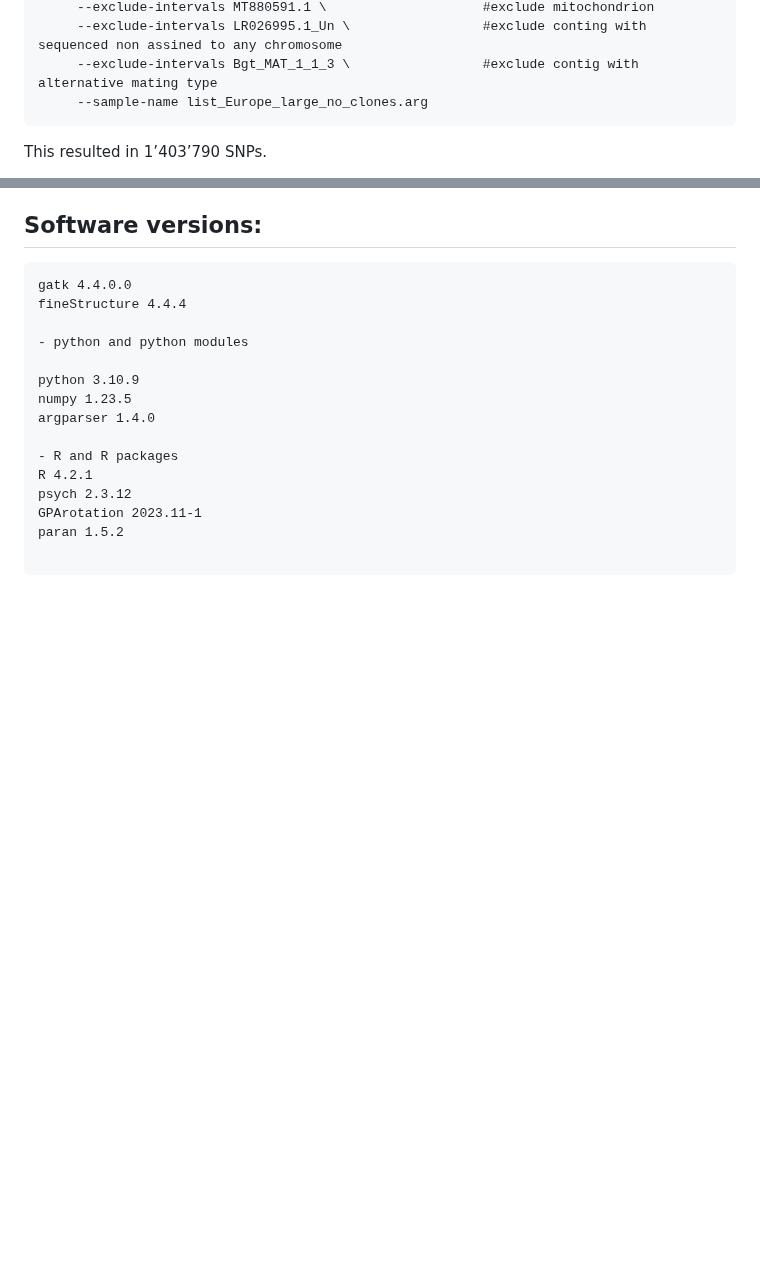
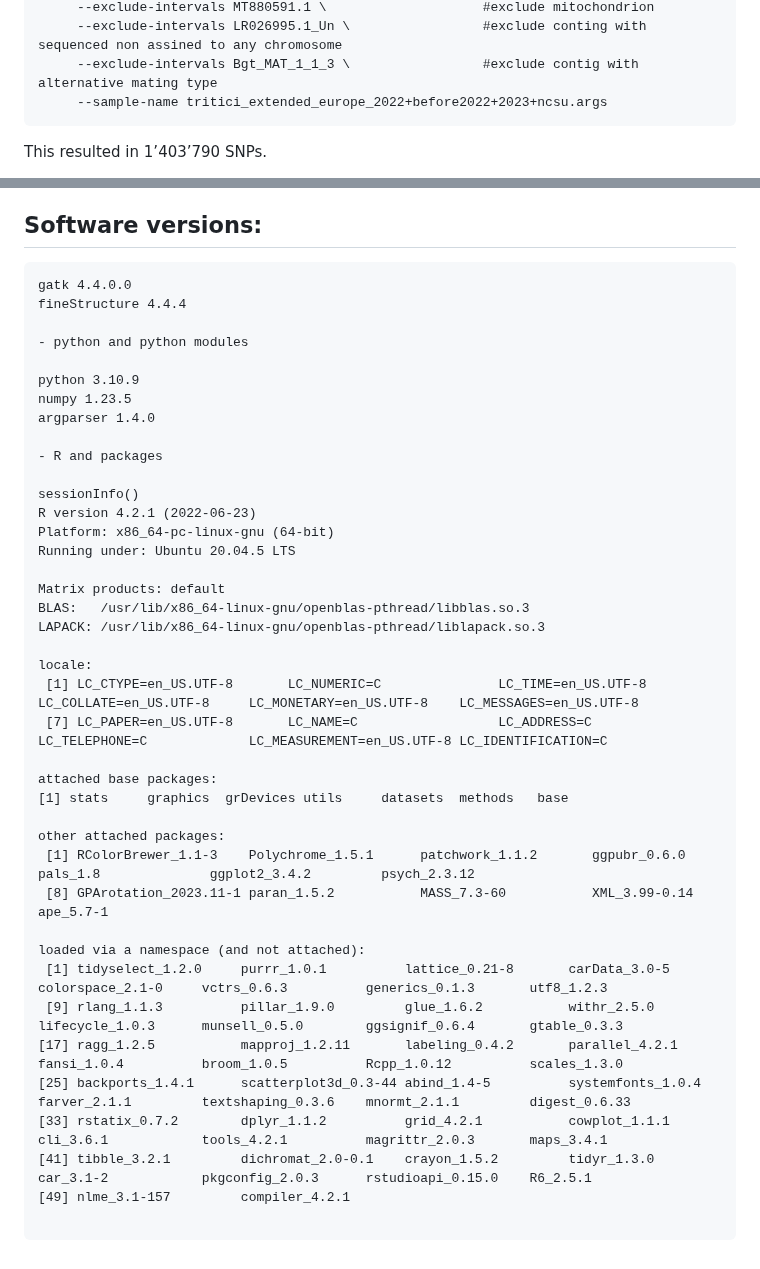
Before and after one commit to fmenardo/Bgt_popgen_Europe_2024, a Markdown page: fineStructure/fineStructure.md, 2 parts joined by grey strips. GitHub-like rendering; blank space fills up the shorter version.

````diff
--- a/fineStructure/fineStructure.md
+++ b/fineStructure/fineStructure.md
@@ -13,7 +13,7 @@ gatk-4.4.0.0/gatk SelectVariants \
      --exclude-intervals MT880591.1 \                    #exclude mitochondrion
      --exclude-intervals LR026995.1_Un \                 #exclude conting with sequenced non assined to any chromosome
      --exclude-intervals Bgt_MAT_1_1_3 \                 #exclude contig with alternative mating type
-     --sample-name list_Europe_large_no_clones.arg
+     --sample-name tritici_extended_europe_2022+before2022+2023+ncsu.args
 ```
 
 This resulted in 1’403’790  SNPs.
@@ -72,10 +72,35 @@ python 3.10.9
 numpy 1.23.5
 argparser 1.4.0
 
-- R and R packages
-R 4.2.1
-psych 2.3.12
-GPArotation 2023.11-1
-paran 1.5.2
+- R and packages
+
+sessionInfo()
+R version 4.2.1 (2022-06-23)
+Platform: x86_64-pc-linux-gnu (64-bit)
+Running under: Ubuntu 20.04.5 LTS
+
+Matrix products: default
+BLAS:   /usr/lib/x86_64-linux-gnu/openblas-pthread/libblas.so.3
+LAPACK: /usr/lib/x86_64-linux-gnu/openblas-pthread/liblapack.so.3
+
+locale:
+ [1] LC_CTYPE=en_US.UTF-8       LC_NUMERIC=C               LC_TIME=en_US.UTF-8        LC_COLLATE=en_US.UTF-8     LC_MONETARY=en_US.UTF-8    LC_MESSAGES=en_US.UTF-8
+ [7] LC_PAPER=en_US.UTF-8       LC_NAME=C                  LC_ADDRESS=C               LC_TELEPHONE=C             LC_MEASUREMENT=en_US.UTF-8 LC_IDENTIFICATION=C
+
+attached base packages:
+[1] stats     graphics  grDevices utils     datasets  methods   base
+
+other attached packages:
+ [1] RColorBrewer_1.1-3    Polychrome_1.5.1      patchwork_1.1.2       ggpubr_0.6.0          pals_1.8              ggplot2_3.4.2         psych_2.3.12
+ [8] GPArotation_2023.11-1 paran_1.5.2           MASS_7.3-60           XML_3.99-0.14         ape_5.7-1
+
+loaded via a namespace (and not attached):
+ [1] tidyselect_1.2.0     purrr_1.0.1          lattice_0.21-8       carData_3.0-5        colorspace_2.1-0     vctrs_0.6.3          generics_0.1.3       utf8_1.2.3
+ [9] rlang_1.1.3          pillar_1.9.0         glue_1.6.2           withr_2.5.0          lifecycle_1.0.3      munsell_0.5.0        ggsignif_0.6.4       gtable_0.3.3
+[17] ragg_1.2.5           mapproj_1.2.11       labeling_0.4.2       parallel_4.2.1       fansi_1.0.4          broom_1.0.5          Rcpp_1.0.12          scales_1.3.0
+[25] backports_1.4.1      scatterplot3d_0.3-44 abind_1.4-5          systemfonts_1.0.4    farver_2.1.1         textshaping_0.3.6    mnormt_2.1.1         digest_0.6.33
+[33] rstatix_0.7.2        dplyr_1.1.2          grid_4.2.1           cowplot_1.1.1        cli_3.6.1            tools_4.2.1          magrittr_2.0.3       maps_3.4.1
+[41] tibble_3.2.1         dichromat_2.0-0.1    crayon_1.5.2         tidyr_1.3.0          car_3.1-2            pkgconfig_2.0.3      rstudioapi_0.15.0    R6_2.5.1
+[49] nlme_3.1-157         compiler_4.2.1
 
 ```
````
